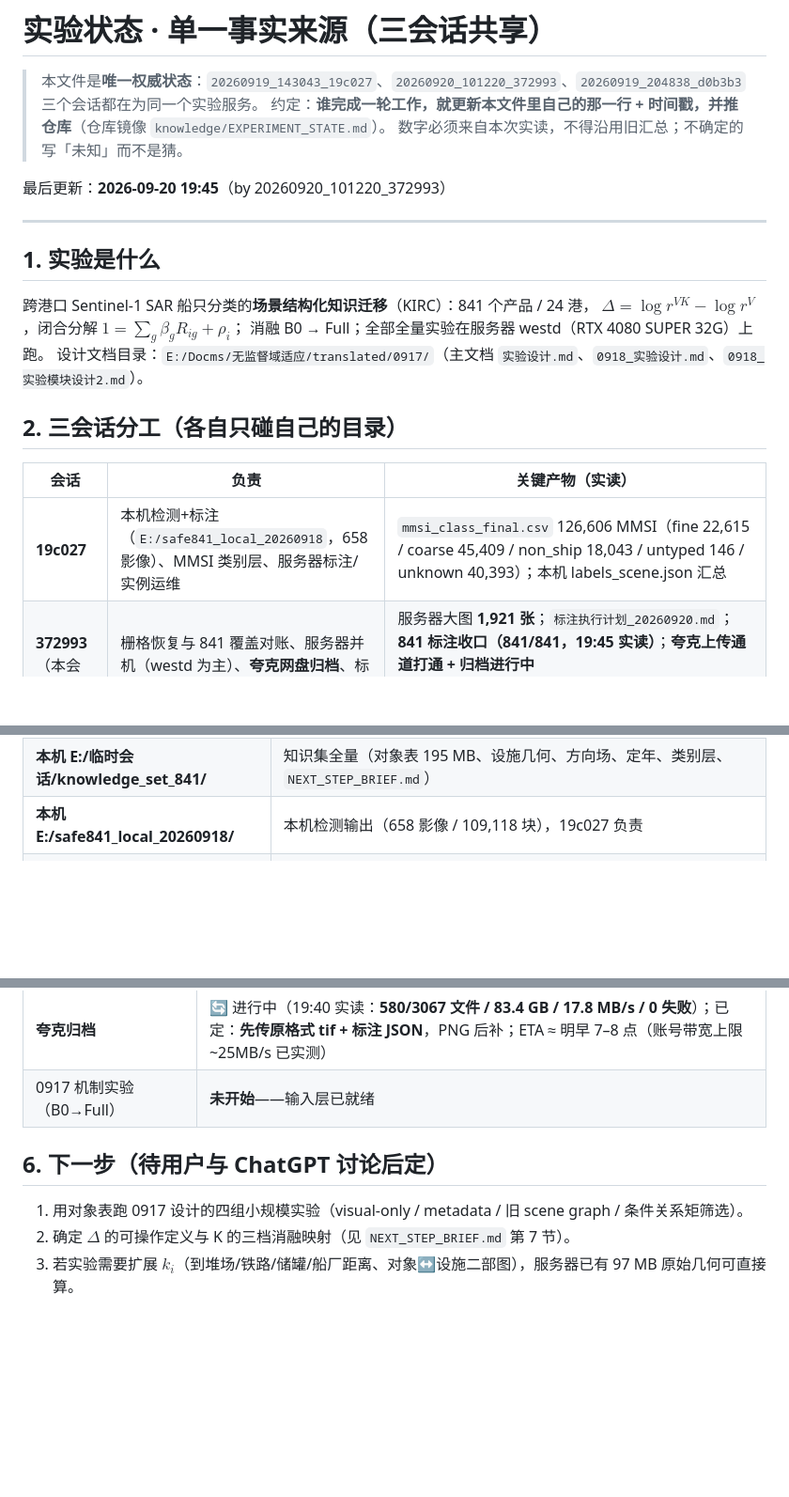
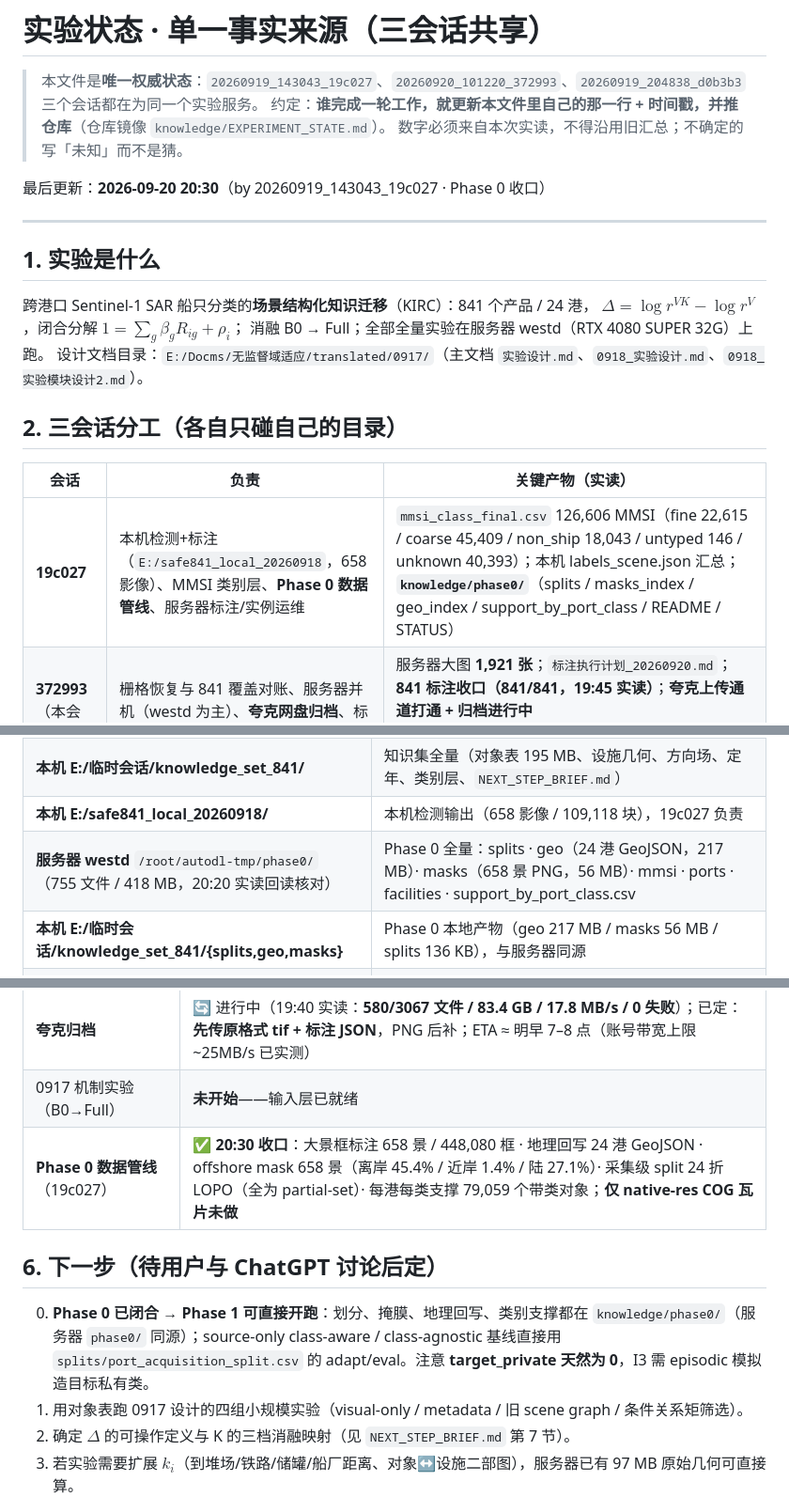
Before and after one commit to ouba188/Reliable-Scene-Knowledge-Transfer-for-Visual-Recognition-under-Domain-and-Label-Space-Shift, a Markdown page: knowledge/EXPERIMENT_STATE.md, 3 parts joined by grey strips. Shown at 94% size. Rendered like a GitHub page; blank space fills up the shorter version.

Commit message:
Phase 0 收口：大景框标注/地理回写/offshore mask/采集级划分/类别支撑 全量落库（19c027）

```diff
--- a/knowledge/EXPERIMENT_STATE.md
+++ b/knowledge/EXPERIMENT_STATE.md
@@ -4,7 +4,7 @@
 > 约定：**谁完成一轮工作，就更新本文件里自己的那一行 + 时间戳，并推仓库**（仓库镜像 `knowledge/EXPERIMENT_STATE.md`）。
 > 数字必须来自本次实读，不得沿用旧汇总；不确定的写「未知」而不是猜。
 
-最后更新：**2026-09-20 19:45**（by 20260920_101220_372993）
+最后更新：**2026-09-20 20:30**（by 20260919_143043_19c027 · Phase 0 收口）
 
 ---
 
@@ -19,7 +19,7 @@ $\Delta = \log r^{VK} - \log r^{V}$，闭合分解 $1 = \sum_g \beta_g R_{ig} +
 
 | 会话 | 负责 | 关键产物（实读） |
 |---|---|---|
-| **19c027** | 本机检测+标注（`E:/safe841_local_20260918`，658 影像）、MMSI 类别层、服务器标注/实例运维 | `mmsi_class_final.csv` 126,606 MMSI（fine 22,615 / coarse 45,409 / non_ship 18,043 / untyped 146 / unknown 40,393）；本机 labels_scene.json 汇总 |
+| **19c027** | 本机检测+标注（`E:/safe841_local_20260918`，658 影像）、MMSI 类别层、**Phase 0 数据管线**、服务器标注/实例运维 | `mmsi_class_final.csv` 126,606 MMSI（fine 22,615 / coarse 45,409 / non_ship 18,043 / untyped 146 / unknown 40,393）；本机 labels_scene.json 汇总；**`knowledge/phase0/`**（splits / masks_index / geo_index / support_by_port_class / README / STATUS） |
 | **372993**（本会话） | 栅格恢复与 841 覆盖对账、服务器并机（westd 为主）、**夸克网盘归档**、标注执行计划 | 服务器大图 **1,921 张**；`标注执行计划_20260920.md`；**841 标注收口（841/841，19:45 实读）**；**夸克上传通道打通 + 归档进行中**（`quark_upload.py`/`quark_archive.py`；协议沉淀为 skill `quark-netdisk-upload`） |
 | **d0b3b3** | **知识集**：对象表 $k_i$、设施几何+逐要素定年、$d_p$、AIS 经验航道方向场、派生岸线；GitHub 实时同步 | `objects_final.csv.gz`（2,897,382 对象 × 64 列）、`port_knowledge.csv`（24×67）、`traffic/*.csv`（24 港）、`osm_way_dates.csv`、`facilities/*.geojson`（97 MB） |
 
@@ -30,6 +30,8 @@ $\Delta = \log r^{VK} - \log r^{V}$，闭合分解 $1 = \sum_g \beta_g R_{ig} +
 | **服务器 westd** `/root/autodl-tmp/`（1.1T，剩 110G） | `knowledge_841_20260920/` 303 MB（知识集）· `safe841_batch/` 标注台（**completed 841**，含 442 原有 + 218 本机传输 + 181 服务器新跑 + 2 补跑）· 大图 1,921 张 · 活动任务：`quark_archive.py`（12 uploaders / 4 converters，跳过 PNG 阶段） |
 | **本机 E:/临时会话/knowledge_set_841/** | 知识集全量（对象表 195 MB、设施几何、方向场、定年、类别层、`NEXT_STEP_BRIEF.md`） |
 | **本机 E:/safe841_local_20260918/** | 本机检测输出（658 影像 / 109,118 块），19c027 负责 |
+| **服务器 westd** `/root/autodl-tmp/phase0/`（755 文件 / 418 MB，20:20 实读回读核对） | Phase 0 全量：splits · geo（24 港 GeoJSON，217 MB）· masks（658 景 PNG，56 MB）· mmsi · ports · facilities · support_by_port_class.csv |
+| **本机 E:/临时会话/knowledge_set_841/{splits,geo,masks}** | Phase 0 本地产物（geo 217 MB / masks 56 MB / splits 136 KB），与服务器同源 |
 | **GitHub** `ouba188/Reliable-Scene-Knowledge-Transfer-…` | 文本/脚本/汇总（commit `6c721bf`）：`knowledge/`、`scripts_v2/`；**大文件不入库**（对象表/几何只在服务器+本机） |
 | **夸克网盘** | SAR_8bit 1.58T + 0915增量 271.7G 归档；**841 数据集归档目录 `SAR_AIS_T_841_20260920/{tif,png,labels}`**（服务器侧上传中） |
 | **服务器脚本** | `/root/quark_upload.py`（夸克 web 上传协议实现，cookie 在 `/root/quark_cookie.txt` 0600）· `/root/quark_archive.py`（841 归档流水线，state 断点续传）· `/root/run_quark_archive.sh`（tmux 内守护） |
@@ -54,9 +56,11 @@ $\Delta = \log r^{VK} - \log r^{V}$，闭合分解 $1 = \sum_g \beta_g R_{ig} +
 | 知识集（$k_i$/设施/定年/$d_p$/方向场） | ✅ 已收口并上传服务器 + 入库 GitHub |
 | **夸克归档** | 🔄 进行中（19:40 实读：**580/3067 文件 / 83.4 GB / 17.8 MB/s / 0 失败**）；已定：**先传原格式 tif + 标注 JSON**，PNG 后补；ETA ≈ 明早 7–8 点（账号带宽上限 ~25MB/s 已实测） |
 | 0917 机制实验（B0→Full） | **未开始**——输入层已就绪 |
+| **Phase 0 数据管线**（19c027） | ✅ **20:30 收口**：大景框标注 658 景 / 448,080 框 · 地理回写 24 港 GeoJSON · offshore mask 658 景（离岸 45.4% / 近岸 1.4% / 陆 27.1%）· 采集级 split 24 折 LOPO（全为 partial-set）· 每港每类支撑 79,059 个带类对象；**仅 native-res COG 瓦片未做** |
 
 ## 6. 下一步（待用户与 ChatGPT 讨论后定）
 
+0. **Phase 0 已闭合 → Phase 1 可直接开跑**：划分、掩膜、地理回写、类别支撑都在 `knowledge/phase0/`（服务器 `phase0/` 同源）；source-only class-aware / class-agnostic 基线直接用 `splits/port_acquisition_split.csv` 的 adapt/eval。注意 **target_private 天然为 0**，I3 需 episodic 模拟造目标私有类。
 1. 用对象表跑 0917 设计的四组小规模实验（visual-only / metadata / 旧 scene graph / 条件关系矩筛选）。
 2. 确定 $\Delta$ 的可操作定义与 K 的三档消融映射（见 `NEXT_STEP_BRIEF.md` 第 7 节）。
 3. 若实验需要扩展 $k_i$（到堆场/铁路/储罐/船厂距离、对象↔设施二部图），服务器已有 97 MB 原始几何可直接算。
```
